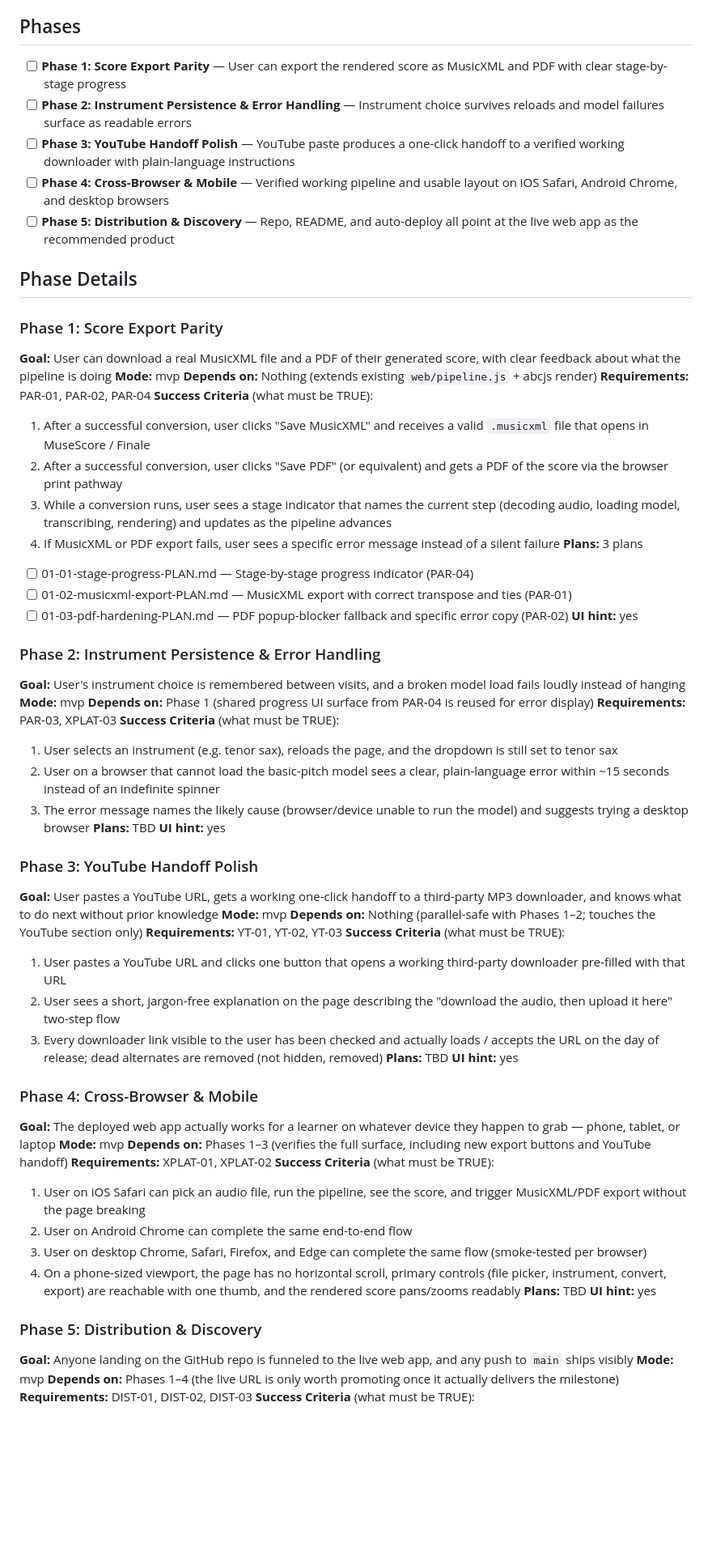
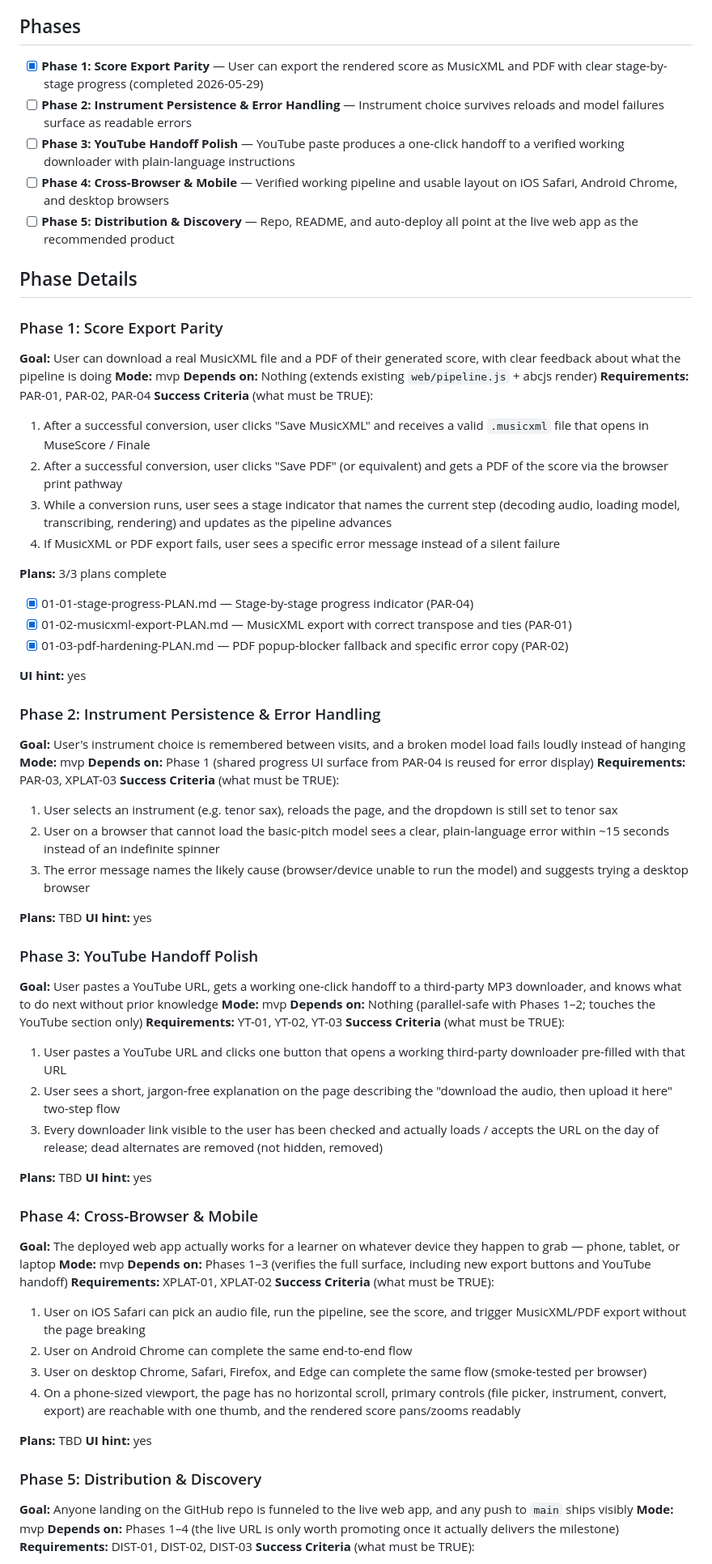
Before and after one commit to fuzzyqbit/link2notes, a Markdown page: .planning/ROADMAP.md, the part around one of its changes. Shown at 81% size. GitHub-like rendering; blank space fills up the shorter version.

```diff
--- a/.planning/ROADMAP.md
+++ b/.planning/ROADMAP.md
@@ -20,7 +20,7 @@ The existing `web/pipeline.js`, abcjs render layer, instrument dropdown, and Pag
 
 ## Phases
 
-- [ ] **Phase 1: Score Export Parity** — User can export the rendered score as MusicXML and PDF with clear stage-by-stage progress
+- [x] **Phase 1: Score Export Parity** — User can export the rendered score as MusicXML and PDF with clear stage-by-stage progress (completed 2026-05-29)
 - [ ] **Phase 2: Instrument Persistence & Error Handling** — Instrument choice survives reloads and model failures surface as readable errors
 - [ ] **Phase 3: YouTube Handoff Polish** — YouTube paste produces a one-click handoff to a verified working downloader with plain-language instructions
 - [ ] **Phase 4: Cross-Browser & Mobile** — Verified working pipeline and usable layout on iOS Safari, Android Chrome, and desktop browsers
@@ -29,59 +29,74 @@ The existing `web/pipeline.js`, abcjs render layer, instrument dropdown, and Pag
 ## Phase Details
 
 ### Phase 1: Score Export Parity
+
 **Goal:** User can download a real MusicXML file and a PDF of their generated score, with clear feedback about what the pipeline is doing
 **Mode:** mvp
 **Depends on:** Nothing (extends existing `web/pipeline.js` + abcjs render)
 **Requirements:** PAR-01, PAR-02, PAR-04
 **Success Criteria** (what must be TRUE):
+
   1. After a successful conversion, user clicks "Save MusicXML" and receives a valid `.musicxml` file that opens in MuseScore / Finale
   2. After a successful conversion, user clicks "Save PDF" (or equivalent) and gets a PDF of the score via the browser print pathway
   3. While a conversion runs, user sees a stage indicator that names the current step (decoding audio, loading model, transcribing, rendering) and updates as the pipeline advances
   4. If MusicXML or PDF export fails, user sees a specific error message instead of a silent failure
-**Plans:** 3 plans
-  - [ ] 01-01-stage-progress-PLAN.md — Stage-by-stage progress indicator (PAR-04)
-  - [ ] 01-02-musicxml-export-PLAN.md — MusicXML export with correct transpose and ties (PAR-01)
-  - [ ] 01-03-pdf-hardening-PLAN.md — PDF popup-blocker fallback and specific error copy (PAR-02)
+
+**Plans:** 3/3 plans complete
+
+  - [x] 01-01-stage-progress-PLAN.md — Stage-by-stage progress indicator (PAR-04)
+  - [x] 01-02-musicxml-export-PLAN.md — MusicXML export with correct transpose and ties (PAR-01)
+  - [x] 01-03-pdf-hardening-PLAN.md — PDF popup-blocker fallback and specific error copy (PAR-02)
+
 **UI hint:** yes
 
 ### Phase 2: Instrument Persistence & Error Handling
+
 **Goal:** User's instrument choice is remembered between visits, and a broken model load fails loudly instead of hanging
 **Mode:** mvp
 **Depends on:** Phase 1 (shared progress UI surface from PAR-04 is reused for error display)
 **Requirements:** PAR-03, XPLAT-03
 **Success Criteria** (what must be TRUE):
+
   1. User selects an instrument (e.g. tenor sax), reloads the page, and the dropdown is still set to tenor sax
   2. User on a browser that cannot load the basic-pitch model sees a clear, plain-language error within ~15 seconds instead of an indefinite spinner
   3. The error message names the likely cause (browser/device unable to run the model) and suggests trying a desktop browser
+
 **Plans:** TBD
 **UI hint:** yes
 
 ### Phase 3: YouTube Handoff Polish
+
 **Goal:** User pastes a YouTube URL, gets a working one-click handoff to a third-party MP3 downloader, and knows what to do next without prior knowledge
 **Mode:** mvp
 **Depends on:** Nothing (parallel-safe with Phases 1–2; touches the YouTube section only)
 **Requirements:** YT-01, YT-02, YT-03
 **Success Criteria** (what must be TRUE):
+
   1. User pastes a YouTube URL and clicks one button that opens a working third-party downloader pre-filled with that URL
   2. User sees a short, jargon-free explanation on the page describing the "download the audio, then upload it here" two-step flow
   3. Every downloader link visible to the user has been checked and actually loads / accepts the URL on the day of release; dead alternates are removed (not hidden, removed)
+
 **Plans:** TBD
 **UI hint:** yes
 
 ### Phase 4: Cross-Browser & Mobile
+
 **Goal:** The deployed web app actually works for a learner on whatever device they happen to grab — phone, tablet, or laptop
 **Mode:** mvp
 **Depends on:** Phases 1–3 (verifies the full surface, including new export buttons and YouTube handoff)
 **Requirements:** XPLAT-01, XPLAT-02
 **Success Criteria** (what must be TRUE):
+
   1. User on iOS Safari can pick an audio file, run the pipeline, see the score, and trigger MusicXML/PDF export without the page breaking
   2. User on Android Chrome can complete the same end-to-end flow
   3. User on desktop Chrome, Safari, Firefox, and Edge can complete the same flow (smoke-tested per browser)
   4. On a phone-sized viewport, the page has no horizontal scroll, primary controls (file picker, instrument, convert, export) are reachable with one thumb, and the rendered score pans/zooms readably
+
 **Plans:** TBD
 **UI hint:** yes
 
 ### Phase 5: Distribution & Discovery
+
 **Goal:** Anyone landing on the GitHub repo is funneled to the live web app, and any push to `main` ships visibly
 **Mode:** mvp
 **Depends on:** Phases 1–4 (the live URL is only worth promoting once it actually delivers the milestone)
```
Also changed, not shown: other parts of .planning/ROADMAP.md (+3 -1 lines), .planning/STATE.md (+22 -26 lines), 1 other file.
